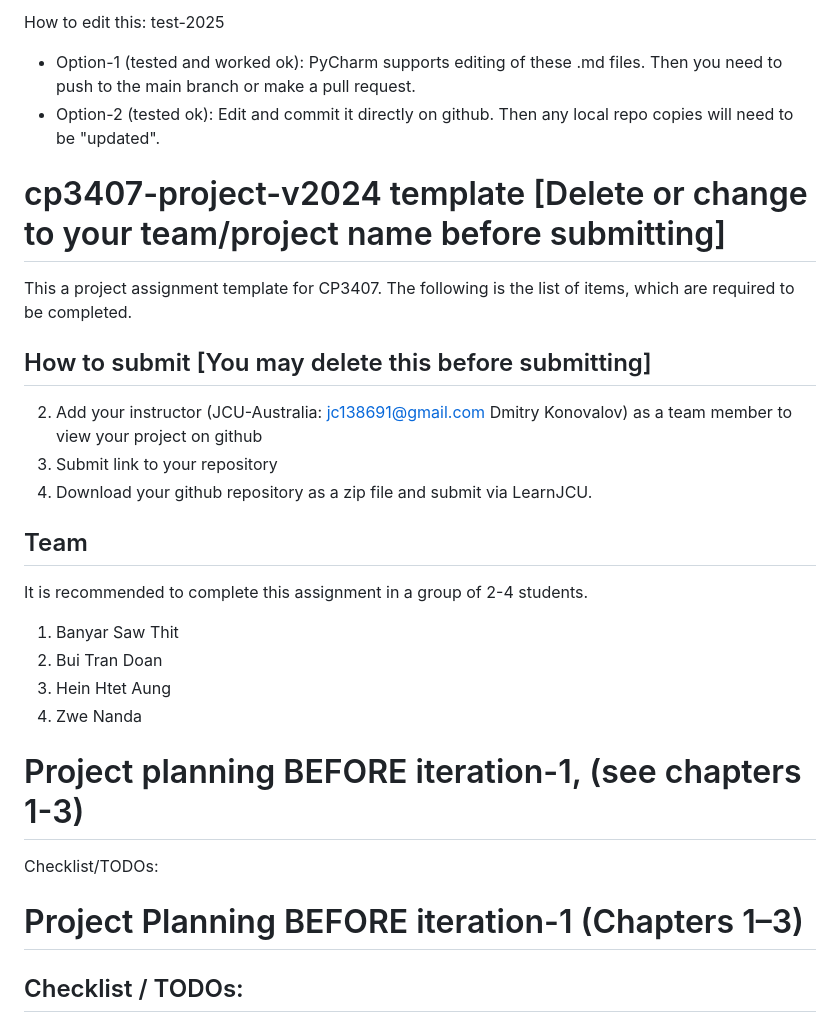
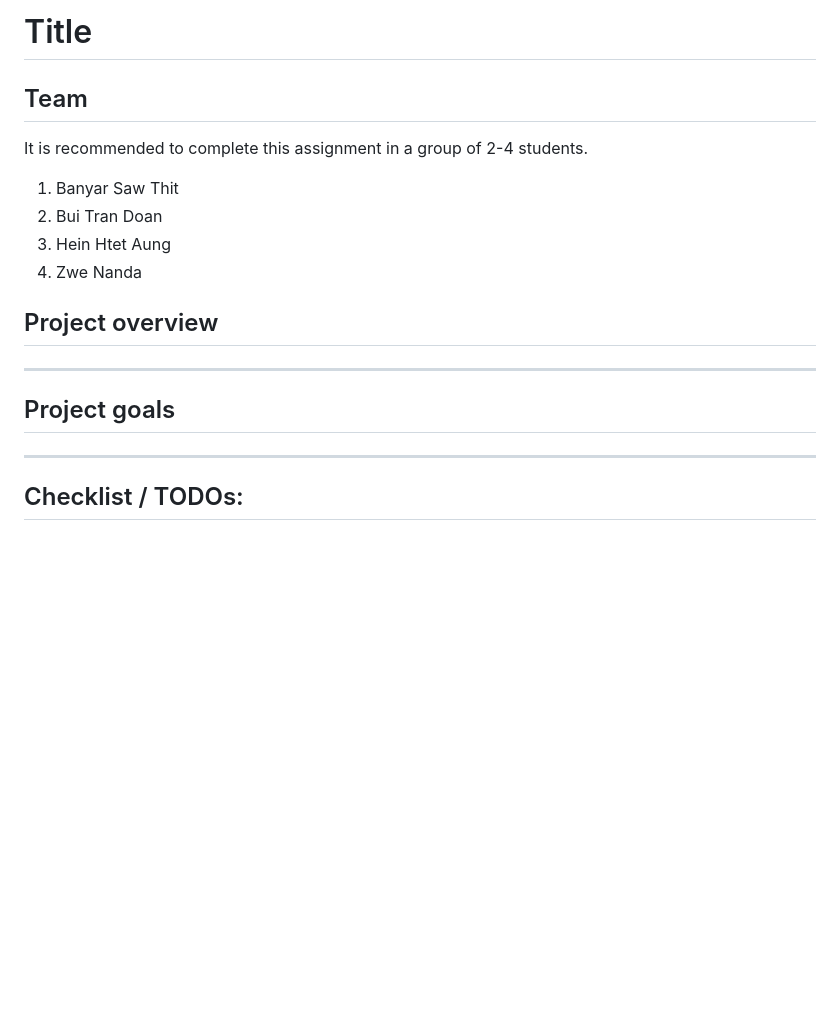
Before and after one commit to BuiTranDoan/CP3407---Advanced-Software-Engineering, a Markdown page: README.md, the part around the change. Rendered like a GitHub page; blank space fills up the shorter version.

```diff
--- a/README.md
+++ b/README.md
@@ -1,18 +1,4 @@
-
-How to edit this: test-2025
-* Option-1 (tested and worked ok): PyCharm supports editing of these .md files. Then you need to push to the main branch or make a pull request.
-* Option-2 (tested ok): Edit and commit it directly on github. Then any local repo copies will need to be "updated".
-
-# cp3407-project-v2024 template [Delete or change to your team/project name before submitting]
-
-This a project assignment template for CP3407.
-The following is the list of items, which are required to be completed.
-
-## How to submit [You may delete this before submitting]
-
-2. Add your instructor (JCU-Australia: jc138691@gmail.com Dmitry Konovalov) as a team member to view your project on github
-1. Submit link to your repository
-2. Download your github repository as a zip file and submit via LearnJCU.
+# Title
 
 ## Team
 
@@ -22,11 +8,13 @@ It is recommended to complete this assignment in a group of 2-4 students.
 3. Hein Htet Aung
 4. Zwe Nanda
 
+## Project overview
 
-# Project planning BEFORE iteration-1, (see chapters 1-3)
-Checklist/TODOs:
-# Project Planning BEFORE iteration-1 (Chapters 1–3)
 
+---
+## Project goals
+
+---
 ## Checklist / TODOs:
 * Update the following during each weekly prac session.
 * GitHub entry timestamp is BEFORE iteration-1.
```
